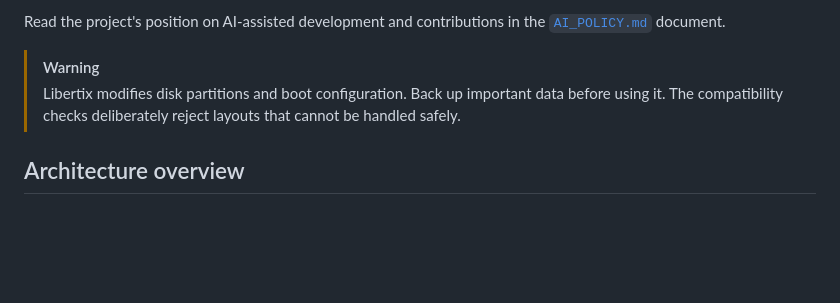
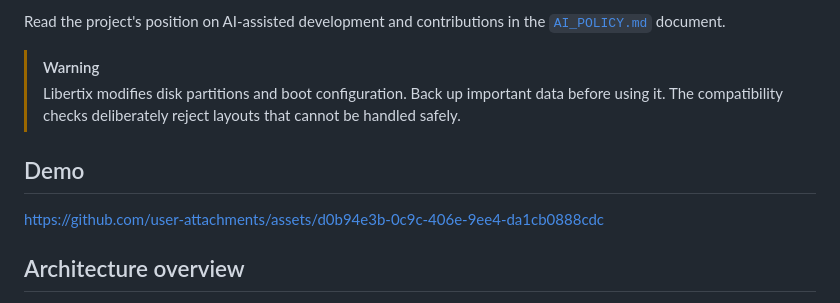
Before and after one commit to ekimiateam/libertix, a Markdown page: README.md, the part around the change. GitHub-like rendering; blank space fills up the shorter version.

```diff
--- a/README.md
+++ b/README.md
@@ -11,6 +11,11 @@ Read the project's position on AI-assisted development and contributions in the
 > [!WARNING]
 > Libertix modifies disk partitions and boot configuration. Back up important data before using it.
 > The compatibility checks deliberately reject layouts that cannot be handled safely.
+
+
+## Demo
+
+https://github.com/user-attachments/assets/d0b94e3b-0c9c-406e-9ee4-da1cb0888cdc
 
 ## Architecture overview
 
```
